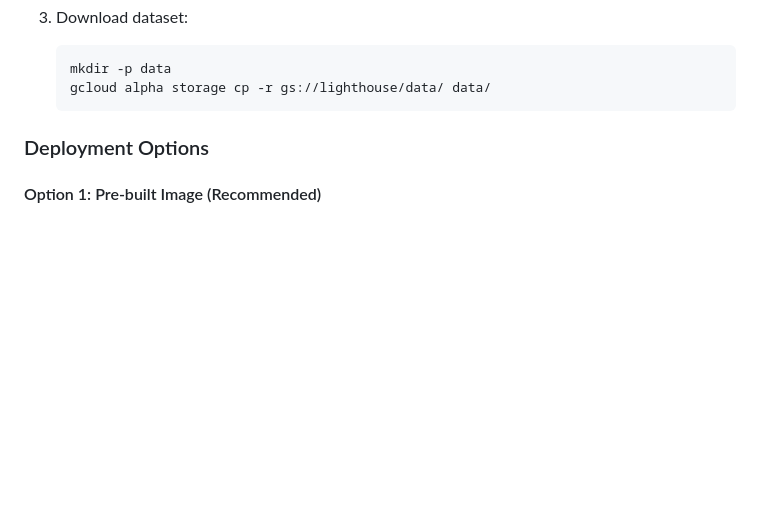
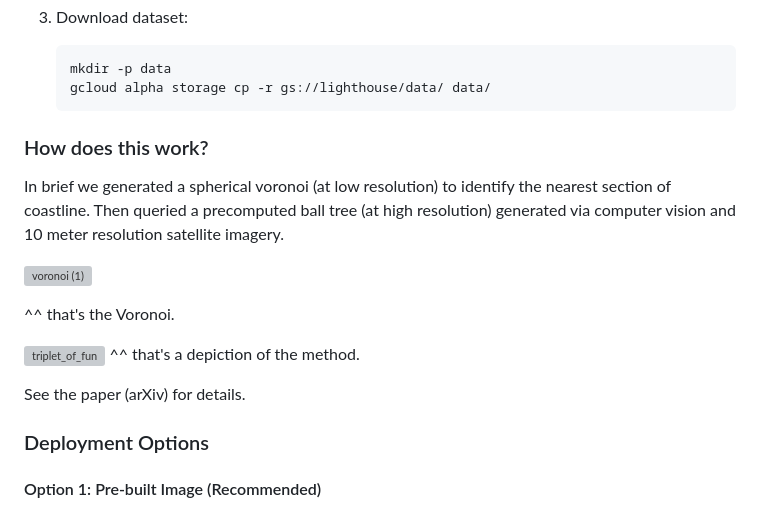
Before and after one commit to allenai/lighthouse, a Markdown page: README.md, the part around the change. Rendered like a GitHub page; blank space fills up the shorter version; grey boxes are pictures that could not be loaded.

````diff
--- a/README.md
+++ b/README.md
@@ -93,6 +93,17 @@ Expected output:
    mkdir -p data
    gcloud alpha storage cp -r gs://lighthouse/data/ data/
    ```
+### How does this work?
+In brief we generated a spherical voronoi (at low resolution) to identify the nearest section of coastline. Then queried a precomputed ball tree (at high resolution) generated via computer vision and 10 meter resolution satellite imagery.
+
+![voronoi (1)](https://github.com/user-attachments/assets/4e91968d-714e-451e-bf04-24e4016e2db5)
+
+^^ that's the Voronoi.
+
+![triplet_of_fun](https://github.com/user-attachments/assets/035f797d-fa94-42e8-bb3b-7f89b077a9ee)
+^^ that's a depiction of the method.
+
+See the paper (arXiv) for details.
 
 ### Deployment Options
 
````
